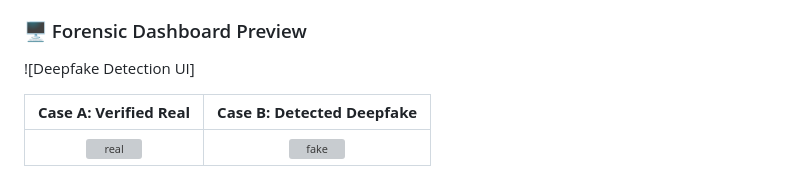
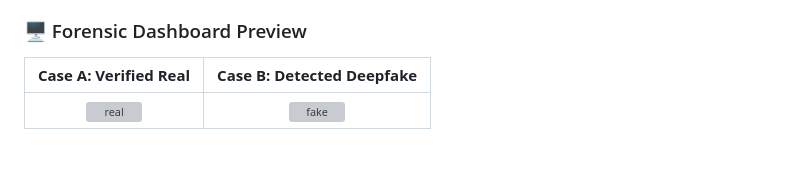
Before and after one commit to pradeepanpp/Deepfake-Detection, a Markdown page: README.md, the part around the change. Rendered like a GitHub page; blank space fills up the shorter version; grey boxes are pictures that could not be loaded.

```diff
--- a/README.md
+++ b/README.md
@@ -11,7 +11,7 @@ The system was validated on the [**HardFake vs Real Faces Dataset**](https://www
 
 ### 🖥️ Forensic Dashboard Preview
 
-![Deepfake Detection UI]
+
 
 | **Case A: Verified Real** | **Case B: Detected Deepfake** |
 |:---:|:---:|
```
